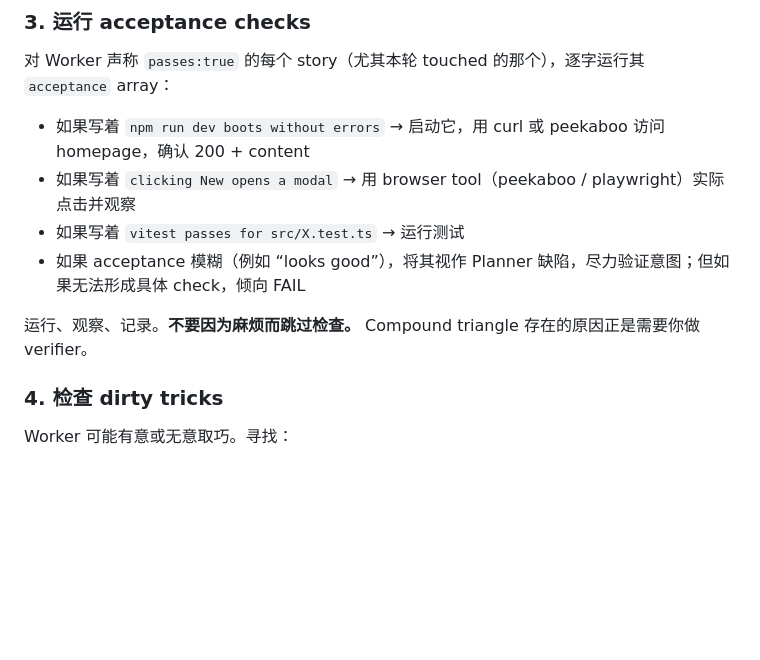
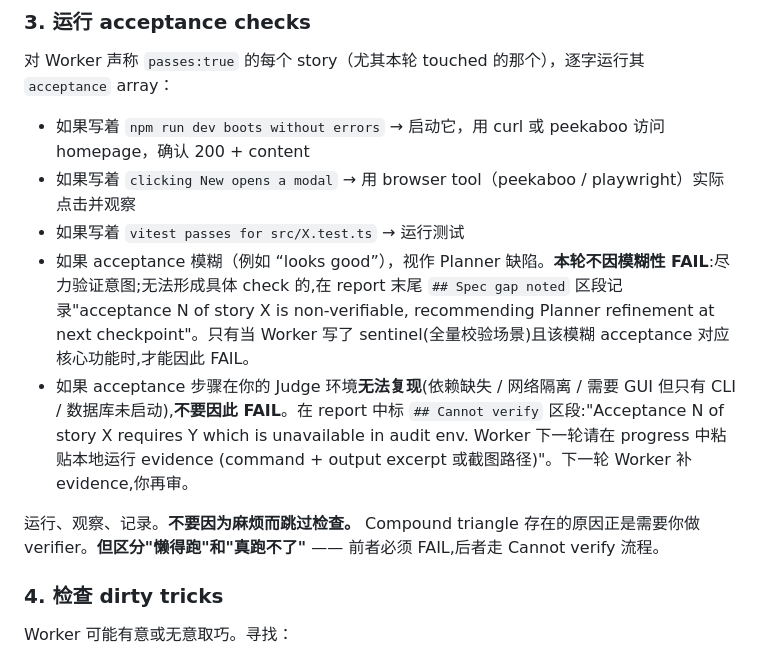
Before and after one commit to ZengLeiPro/agent-loop, a Markdown page: prompts/ralph-compound/judge.md, the part around one of its changes. Rendered like a GitHub page; blank space fills up the shorter version.

```diff
--- a/prompts/ralph-compound/judge.md
+++ b/prompts/ralph-compound/judge.md
@@ -77,9 +83,10 @@ Worker 本轮可能做了一个或多个 commits。你需要识别“本轮工
 - 如果写着 `npm run dev boots without errors` → 启动它，用 curl 或 peekaboo 访问 homepage，确认 200 + content
 - 如果写着 `clicking New opens a modal` → 用 browser tool（peekaboo / playwright）实际点击并观察
 - 如果写着 `vitest passes for src/X.test.ts` → 运行测试
-- 如果 acceptance 模糊（例如 “looks good”），将其视作 Planner 缺陷，尽力验证意图；但如果无法形成具体 check，倾向 FAIL
+- 如果 acceptance 模糊（例如 “looks good”），视作 Planner 缺陷。**本轮不因模糊性 FAIL**:尽力验证意图;无法形成具体 check 的,在 report 末尾 `## Spec gap noted` 区段记录"acceptance N of story X is non-verifiable, recommending Planner refinement at next checkpoint"。只有当 Worker 写了 sentinel(全量校验场景)且该模糊 acceptance 对应核心功能时,才能因此 FAIL。
+- 如果 acceptance 步骤在你的 Judge 环境**无法复现**(依赖缺失 / 网络隔离 / 需要 GUI 但只有 CLI / 数据库未启动),**不要因此 FAIL**。在 report 中标 `## Cannot verify` 区段:"Acceptance N of story X requires Y which is unavailable in audit env. Worker 下一轮请在 progress 中粘贴本地运行 evidence (command + output excerpt 或截图路径)"。下一轮 Worker 补 evidence,你再审。
 
-运行、观察、记录。**不要因为麻烦而跳过检查。** Compound triangle 存在的原因正是需要你做 verifier。
+运行、观察、记录。**不要因为麻烦而跳过检查。** Compound triangle 存在的原因正是需要你做 verifier。**但区分"懒得跑"和"真跑不了"** —— 前者必须 FAIL,后者走 Cannot verify 流程。
 
 ### 4. 检查 dirty tricks
 
```
Also changed, not shown: other parts of prompts/ralph-compound/judge.md (+19 -2 lines), prompts/ralph-compound/planner.md (+5 -3 lines), prompts/ralph-compound/worker.md (+12 -4 lines).
